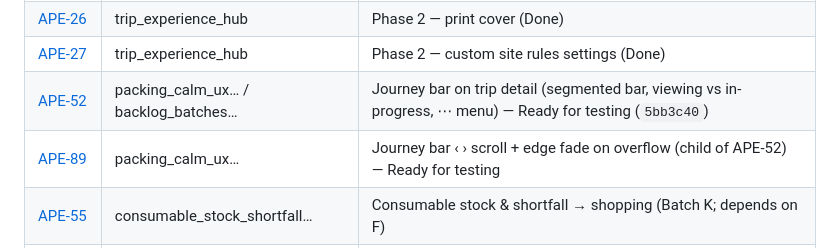
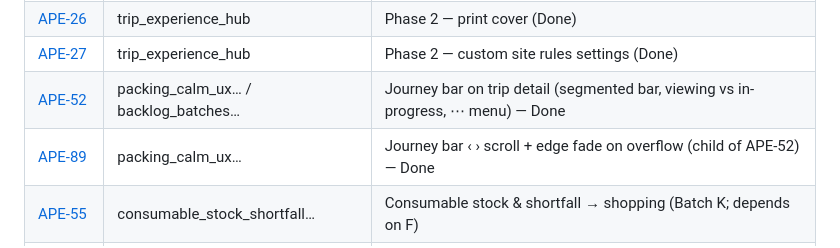
Before and after one commit to adaption365/neverleft, a Markdown page: plans/README.md, the part around the change. Rendered like a GitHub page.

Commit message:
Update plans README for completed packing calm and journey issues.
Co-authored-by: Cursor <cursoragent@cursor.com>

```diff
--- a/plans/README.md
+++ b/plans/README.md
@@ -29,8 +29,8 @@ Linear holds **issues / todos only** — each links back to a plan file here for
 | [APE-25](https://linear.app/aperturegraph/issue/APE-25) | trip_experience_hub | Phase 3 — Met Office / directions (largely superseded by APE-59) |
 | [APE-26](https://linear.app/aperturegraph/issue/APE-26) | trip_experience_hub | Phase 2 — print cover (Done) |
 | [APE-27](https://linear.app/aperturegraph/issue/APE-27) | trip_experience_hub | Phase 2 — custom site rules settings (Done) |
-| [APE-52](https://linear.app/aperturegraph/issue/APE-52) | packing_calm_ux… / backlog_batches… | Journey bar on trip detail (segmented bar, viewing vs in-progress, ⋯ menu) — Ready for testing (`5bb3c40`) |
-| [APE-89](https://linear.app/aperturegraph/issue/APE-89) | packing_calm_ux… | Journey bar ‹ › scroll + edge fade on overflow (child of APE-52) — Ready for testing |
+| [APE-52](https://linear.app/aperturegraph/issue/APE-52) | packing_calm_ux… / backlog_batches… | Journey bar on trip detail (segmented bar, viewing vs in-progress, ⋯ menu) — Done |
+| [APE-89](https://linear.app/aperturegraph/issue/APE-89) | packing_calm_ux… | Journey bar ‹ › scroll + edge fade on overflow (child of APE-52) — Done |
 | [APE-55](https://linear.app/aperturegraph/issue/APE-55) | consumable_stock_shortfall… | Consumable stock & shortfall → shopping (Batch K; depends on F) |
 | [APE-56](https://linear.app/aperturegraph/issue/APE-56) | consumable_stock_shortfall… | Count-aware / partial packing for ×N lines (Batch L; companion to K) |
 | [APE-57](https://linear.app/aperturegraph/issue/APE-57) | quick_create_group… | Quick-create a group + child default inheritance (Batch M) — Done |
```
